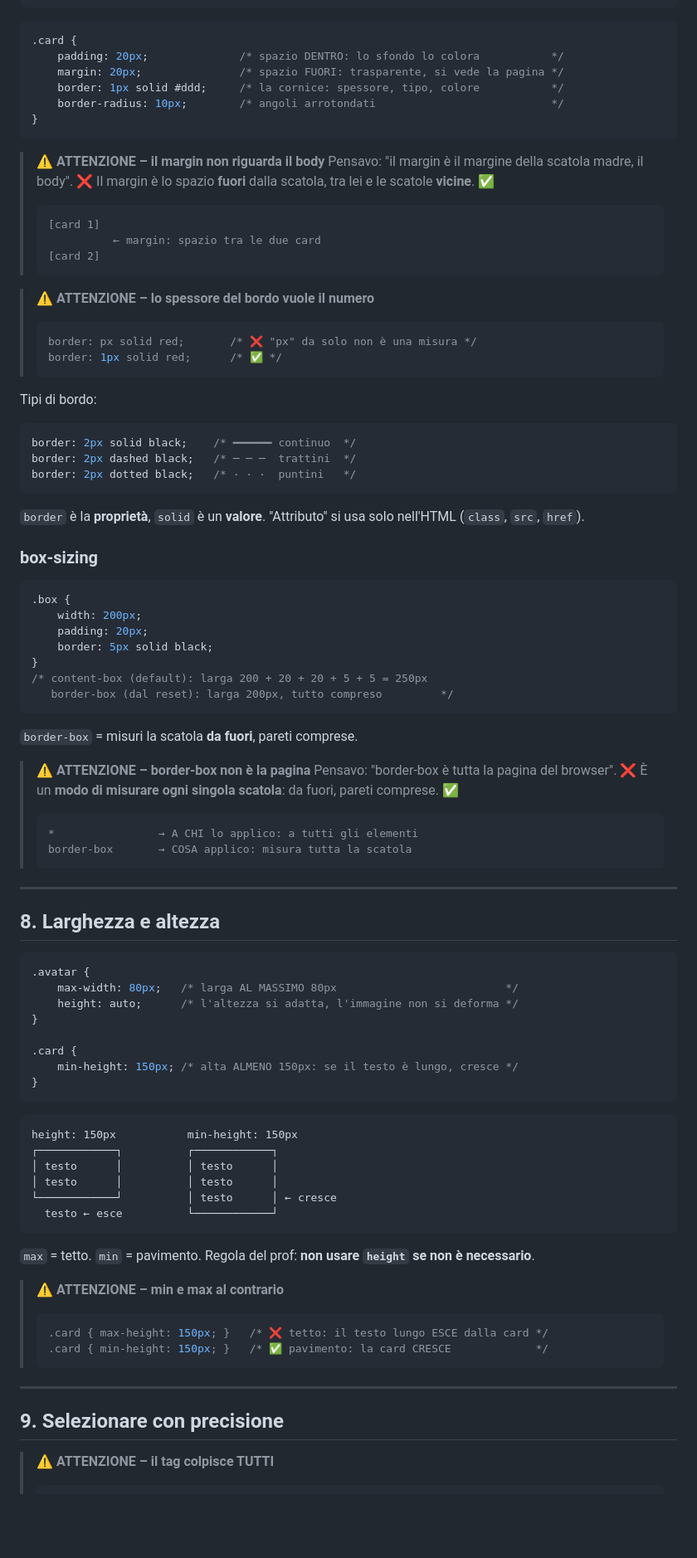
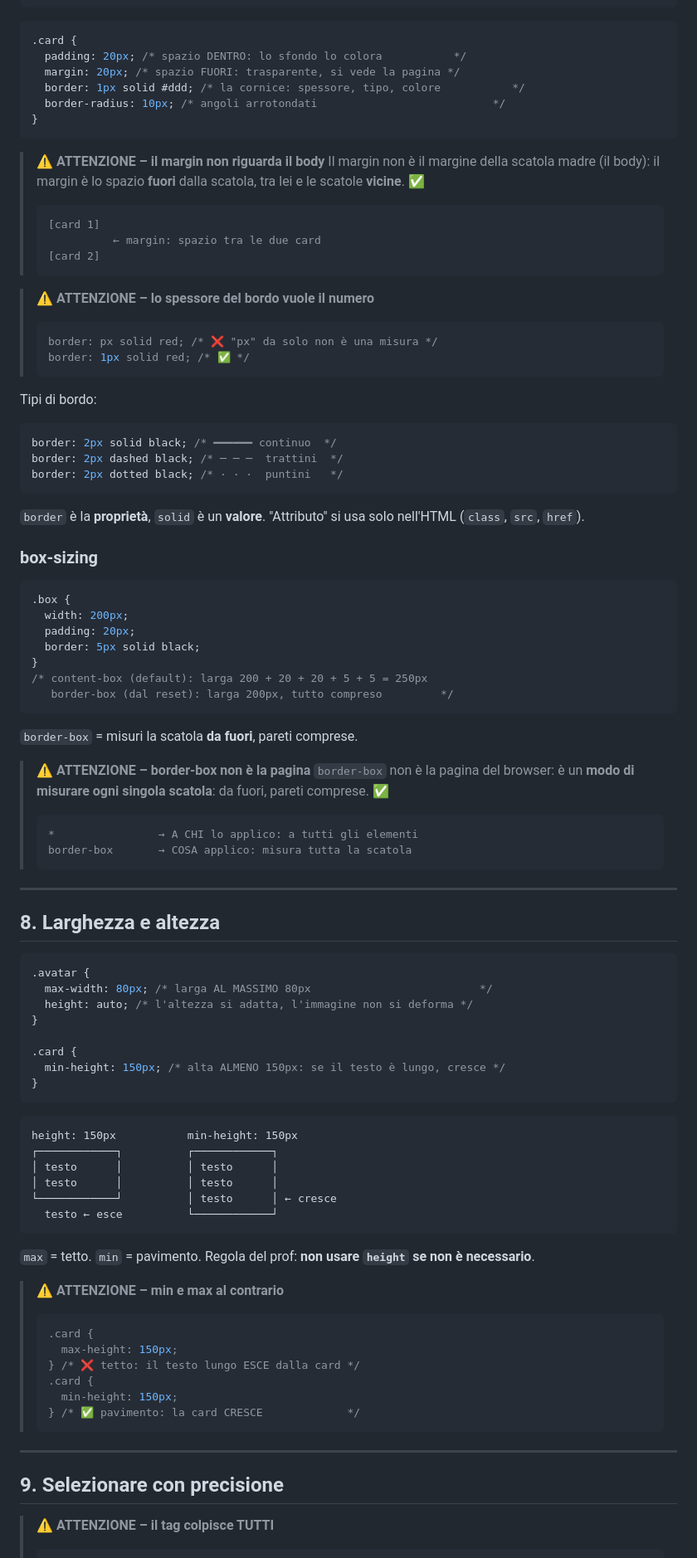
Before and after one commit to MohamedZbidi95/htmlcss-wireframe, a Markdown page: notes/01-box-model.md, the part around one of its changes. Shown at 83% size. GitHub-like rendering; blank space fills up the shorter version.

````diff
--- a/notes/01-box-model.md
+++ b/notes/01-box-model.md
@@ -367,16 +447,16 @@ Ogni elemento è una scatola, come un quadro:
 
 ```css
 .card {
-    padding: 20px;              /* spazio DENTRO: lo sfondo lo colora           */
-    margin: 20px;               /* spazio FUORI: trasparente, si vede la pagina */
-    border: 1px solid #ddd;     /* la cornice: spessore, tipo, colore           */
-    border-radius: 10px;        /* angoli arrotondati                           */
+  padding: 20px; /* spazio DENTRO: lo sfondo lo colora           */
+  margin: 20px; /* spazio FUORI: trasparente, si vede la pagina */
+  border: 1px solid #ddd; /* la cornice: spessore, tipo, colore           */
+  border-radius: 10px; /* angoli arrotondati                           */
 }
 ```
 
 > ⚠️ **ATTENZIONE – il margin non riguarda il body**
-> Pensavo: "il margin è il margine della scatola madre, il body". ❌
-> Il margin è lo spazio **fuori** dalla scatola, tra lei e le scatole **vicine**. ✅
+> Il margin non è il margine della scatola madre (il body): il margin è lo spazio **fuori** dalla scatola, tra lei e le scatole **vicine**. ✅
+>
 > ```
 > [card 1]
 >           ← margin: spazio tra le due card
@@ -384,17 +464,18 @@ Ogni elemento è una scatola, come un quadro:
 > ```
 
 > ⚠️ **ATTENZIONE – lo spessore del bordo vuole il numero**
+>
 > ```css
-> border: px solid red;       /* ❌ "px" da solo non è una misura */
-> border: 1px solid red;      /* ✅ */
+> border: px solid red; /* ❌ "px" da solo non è una misura */
+> border: 1px solid red; /* ✅ */
 > ```
 
 Tipi di bordo:
 
 ```css
-border: 2px solid black;    /* ━━━━━━ continuo  */
-border: 2px dashed black;   /* ─ ─ ─  trattini  */
-border: 2px dotted black;   /* · · ·  puntini   */
+border: 2px solid black; /* ━━━━━━ continuo  */
+border: 2px dashed black; /* ─ ─ ─  trattini  */
+border: 2px dotted black; /* · · ·  puntini   */
 ```
 
 `border` è la **proprietà**, `solid` è un **valore**. "Attributo" si usa solo nell'HTML (`class`, `src`, `href`).
@@ -403,9 +484,9 @@ border: 2px dotted black;   /* · · ·  puntini   */
 
 ```css
 .box {
-    width: 200px;
-    padding: 20px;
-    border: 5px solid black;
+  width: 200px;
+  padding: 20px;
+  border: 5px solid black;
 }
 /* content-box (default): larga 200 + 20 + 20 + 5 + 5 = 250px
    border-box (dal reset): larga 200px, tutto compreso         */
@@ -414,8 +495,8 @@ border: 2px dotted black;   /* · · ·  puntini   */
 `border-box` = misuri la scatola **da fuori**, pareti comprese.
 
 > ⚠️ **ATTENZIONE – border-box non è la pagina**
-> Pensavo: "border-box è tutta la pagina del browser". ❌
-> È un **modo di misurare ogni singola scatola**: da fuori, pareti comprese. ✅
+> `border-box` non è la pagina del browser: è un **modo di misurare ogni singola scatola**: da fuori, pareti comprese. ✅
+>
 > ```
 > *                → A CHI lo applico: a tutti gli elementi
 > border-box       → COSA applico: misura tutta la scatola
@@ -427,12 +508,12 @@ border: 2px dotted black;   /* · · ·  puntini   */
 
 ```css
 .avatar {
-    max-width: 80px;   /* larga AL MASSIMO 80px                          */
-    height: auto;      /* l'altezza si adatta, l'immagine non si deforma */
+  max-width: 80px; /* larga AL MASSIMO 80px                          */
+  height: auto; /* l'altezza si adatta, l'immagine non si deforma */
 }
 
 .card {
-    min-height: 150px; /* alta ALMENO 150px: se il testo è lungo, cresce */
+  min-height: 150px; /* alta ALMENO 150px: se il testo è lungo, cresce */
 }
 ```
 
@@ -449,9 +530,14 @@ height: 150px           min-height: 150px
 Regola del prof: **non usare `height` se non è necessario**.
 
 > ⚠️ **ATTENZIONE – min e max al contrario**
+>
 > ```css
-> .card { max-height: 150px; }   /* ❌ tetto: il testo lungo ESCE dalla card */
-> .card { min-height: 150px; }   /* ✅ pavimento: la card CRESCE             */
+> .card {
+>   max-height: 150px;
+> } /* ❌ tetto: il testo lungo ESCE dalla card */
+> .card {
+>   min-height: 150px;
+> } /* ✅ pavimento: la card CRESCE             */
 > ```
 
 ---
@@ -459,4 +545,5 @@ Regola del prof: **non usare `height` se non è necessario**.
 ## 9. Selezionare con precisione
 
 > ⚠️ **ATTENZIONE – il tag colpisce TUTTI**
+>
 > ```css
````
Also changed, not shown: other parts of notes/01-box-model.md (+226 -143 lines).
